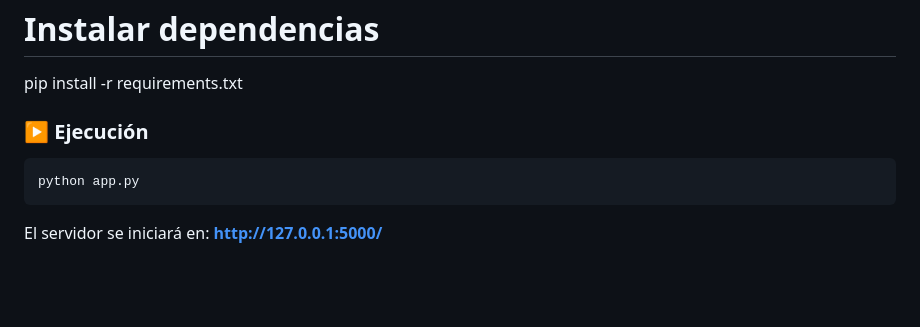
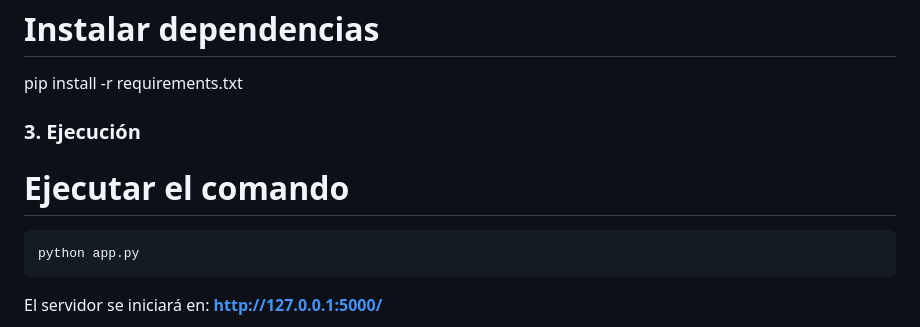
Before and after one commit to Eriesp15/CIbersecurityOntology, a Markdown page: README.md, the part around the change. Rendered like a GitHub page; blank space fills up the shorter version.

Commit message:
Fix section numbering and heading in installation instructions in README.md

````diff
--- a/README.md
+++ b/README.md
@@ -36,7 +36,8 @@ pip install -r requirements.txt
 
 
 
-### ▶️ Ejecución
+### 3. Ejecución
+# Ejecutar el comando
 
 ```bash
 python app.py
````
